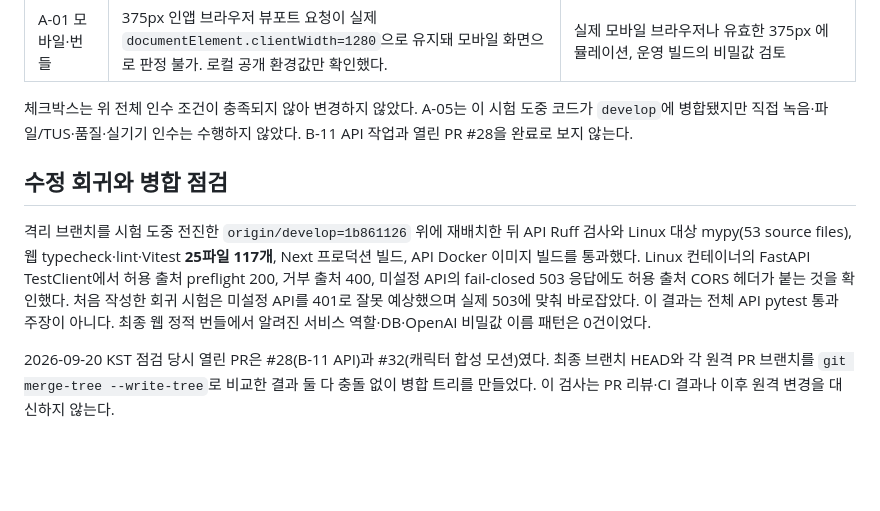
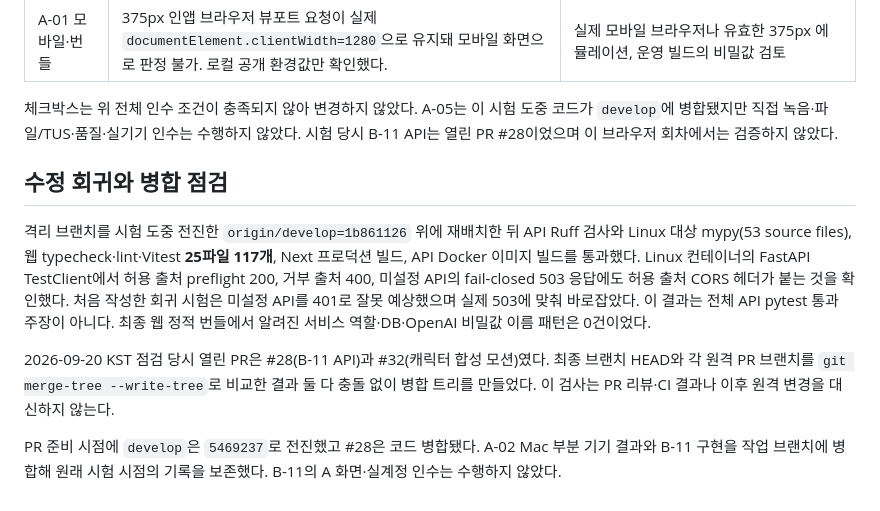
Before and after one commit to EungAElien/baby-care, a Markdown page: docs/verification/a-acceptance-local-2026-09-20.md, the part around the change. Drawn GitHub-style; blank space fills up the shorter version.

Commit message:
docs: reflect merged B-11 while preserving acceptance scope

```diff
--- a/docs/verification/a-acceptance-local-2026-09-20.md
+++ b/docs/verification/a-acceptance-local-2026-09-20.md
@@ -36,10 +36,12 @@
 | A-02 마이크 | Windows Chrome에서 권한 요청 단계까지 갔지만 자동화가 브라우저 권한 프롬프트를 처리할 수 없었다. 실제 허용·거부, Worklet/Recorder 세션 길이, 숨김 중지, 장치 변경, 잠금·통화·30분은 미실행. | 사용자가 Windows Chrome에서 직접 권한을 허용/거부하고 관측값을 기기 표에 기입. 다른 명시 기기에서 별도 실행 |
 | A-01 모바일·번들 | 375px 인앱 브라우저 뷰포트 요청이 실제 `documentElement.clientWidth=1280`으로 유지돼 모바일 화면으로 판정 불가. 로컬 공개 환경값만 확인했다. | 실제 모바일 브라우저나 유효한 375px 에뮬레이션, 운영 빌드의 비밀값 검토 |
 
-체크박스는 위 전체 인수 조건이 충족되지 않아 변경하지 않았다. A-05는 이 시험 도중 코드가 `develop`에 병합됐지만 직접 녹음·파일/TUS·품질·실기기 인수는 수행하지 않았다. B-11 API 작업과 열린 PR #28을 완료로 보지 않는다.
+체크박스는 위 전체 인수 조건이 충족되지 않아 변경하지 않았다. A-05는 이 시험 도중 코드가 `develop`에 병합됐지만 직접 녹음·파일/TUS·품질·실기기 인수는 수행하지 않았다. 시험 당시 B-11 API는 열린 PR #28이었으며 이 브라우저 회차에서는 검증하지 않았다.
 
 ## 수정 회귀와 병합 점검
 
 격리 브랜치를 시험 도중 전진한 `origin/develop=1b861126` 위에 재배치한 뒤 API Ruff 검사와 Linux 대상 mypy(53 source files), 웹 typecheck·lint·Vitest **25파일 117개**, Next 프로덕션 빌드, API Docker 이미지 빌드를 통과했다. Linux 컨테이너의 FastAPI TestClient에서 허용 출처 preflight 200, 거부 출처 400, 미설정 API의 fail-closed 503 응답에도 허용 출처 CORS 헤더가 붙는 것을 확인했다. 처음 작성한 회귀 시험은 미설정 API를 401로 잘못 예상했으며 실제 503에 맞춰 바로잡았다. 이 결과는 전체 API pytest 통과 주장이 아니다. 최종 웹 정적 번들에서 알려진 서비스 역할·DB·OpenAI 비밀값 이름 패턴은 0건이었다.
 
 2026-09-20 KST 점검 당시 열린 PR은 #28(B-11 API)과 #32(캐릭터 합성 모션)였다. 최종 브랜치 HEAD와 각 원격 PR 브랜치를 `git merge-tree --write-tree`로 비교한 결과 둘 다 충돌 없이 병합 트리를 만들었다. 이 검사는 PR 리뷰·CI 결과나 이후 원격 변경을 대신하지 않는다.
+
+PR 준비 시점에 `develop`은 `5469237`로 전진했고 #28은 코드 병합됐다. A-02 Mac 부분 기기 결과와 B-11 구현을 작업 브랜치에 병합해 원래 시험 시점의 기록을 보존했다. B-11의 A 화면·실계정 인수는 수행하지 않았다.
```
Also changed, not shown: docs/baby-care-implementation-tasks-A-v2.md (+2 -2 lines).
